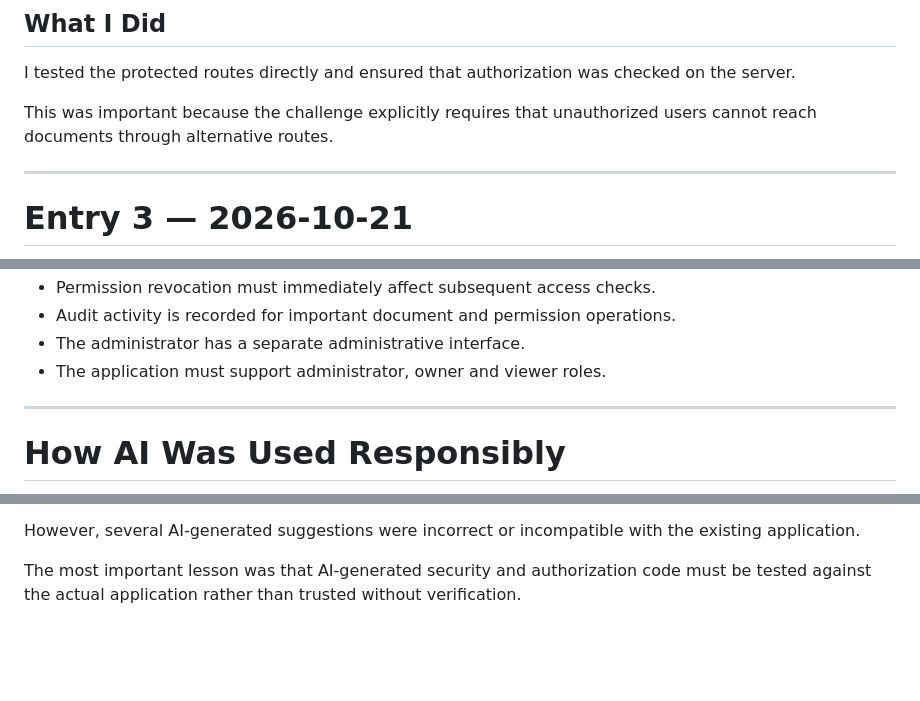
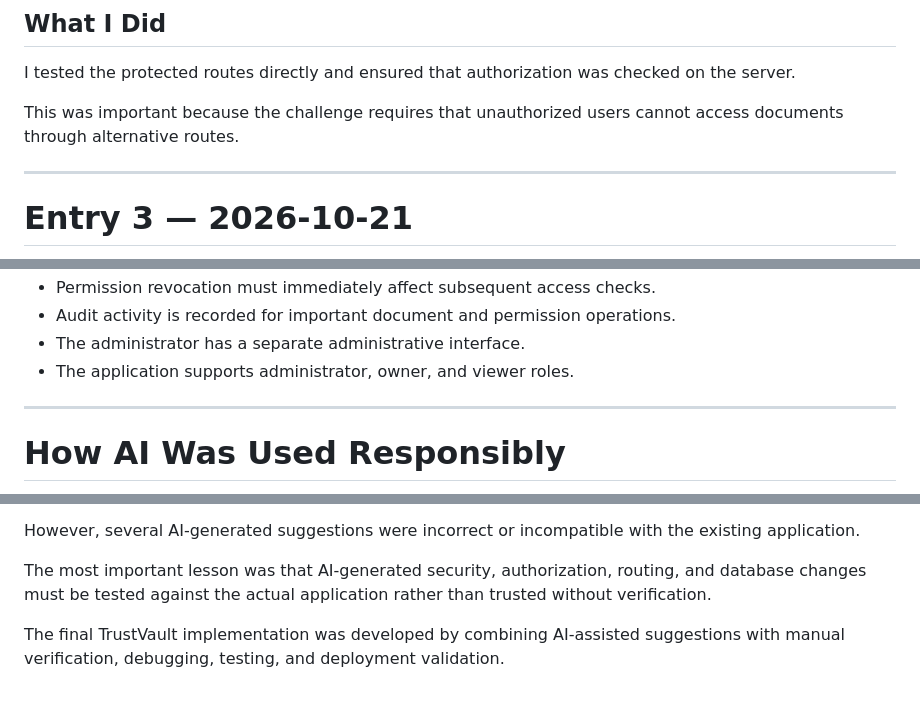
Before and after one commit to KavyasriSadineni811/trustvault, a Markdown page: PROMPTS.md, 3 parts joined by grey strips. Rendered like a GitHub page; blank space fills up the shorter version.

```diff
--- a/PROMPTS.md
+++ b/PROMPTS.md
@@ -76,7 +78,7 @@ That is not sufficient for TrustVault because hiding a button does not prevent s
 
 I tested the protected routes directly and ensured that authorization was checked on the server.
 
-This was important because the challenge explicitly requires that unauthorized users cannot reach documents through alternative routes.
+This was important because the challenge requires that unauthorized users cannot access documents through alternative routes.
 
 ---
 
@@ -263,7 +265,7 @@ The following information was repeatedly used when working with AI:
 - Permission revocation must immediately affect subsequent access checks.
 - Audit activity is recorded for important document and permission operations.
 - The administrator has a separate administrative interface.
-- The application must support administrator, owner and viewer roles.
+- The application supports administrator, owner, and viewer roles.
 
 ---
 
@@ -312,4 +316,6 @@ AI significantly accelerated development of TrustVault, especially for:
 
 However, several AI-generated suggestions were incorrect or incompatible with the existing application.
 
-The most important lesson was that AI-generated security and authorization code must be tested against the actual application rather than trusted without verification.
+The most important lesson was that AI-generated security, authorization, routing, and database changes must be tested against the actual application rather than trusted without verification.
+
+The final TrustVault implementation was developed by combining AI-assisted suggestions with manual verification, debugging, testing, and deployment validation.
```
Also changed, not shown: other parts of PROMPTS.md (+17 -13 lines).
